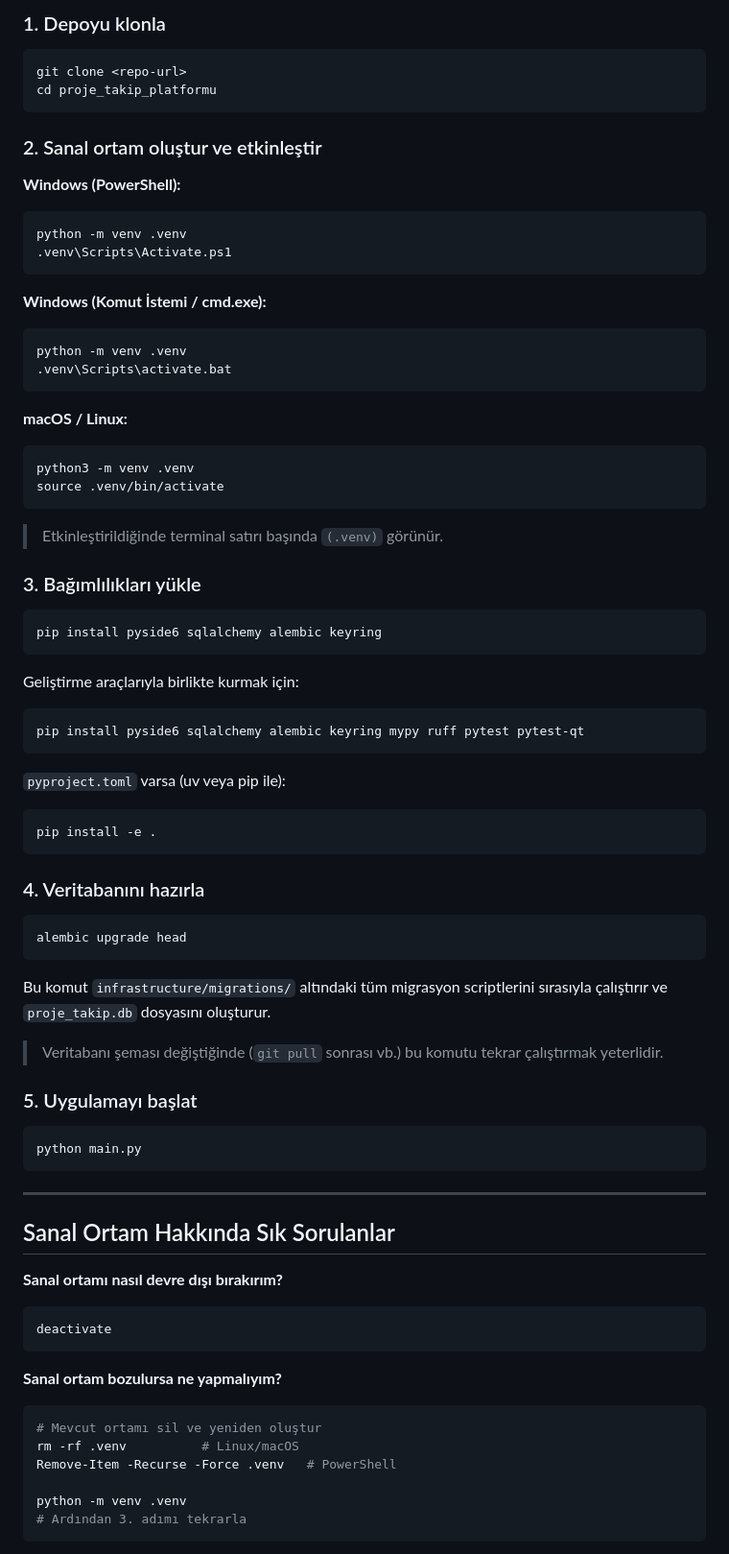
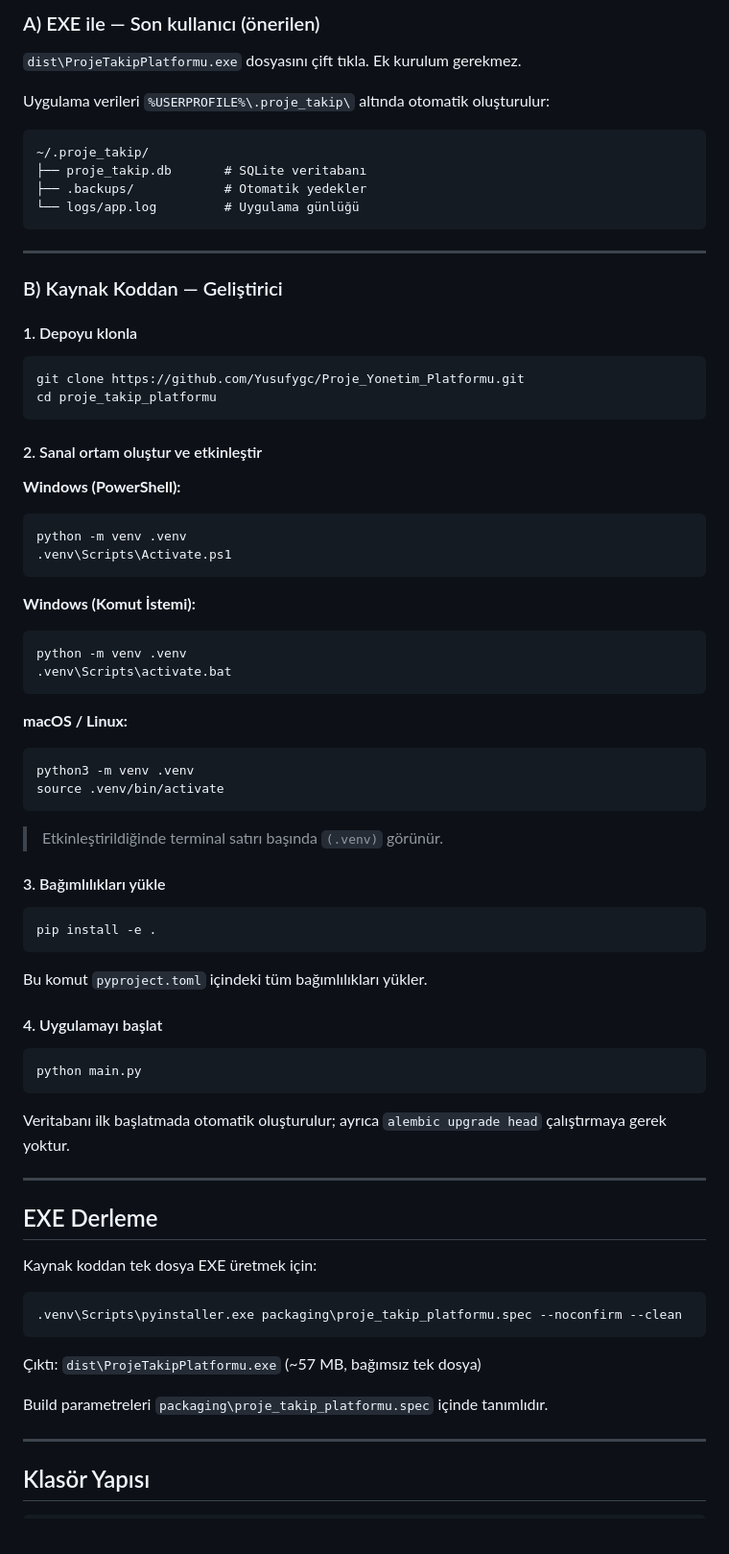
Before and after one commit to Yusufygc/Proje_Yonetim_Platformu, a Markdown page: README.md, the part around one of its changes. Shown at 96% size. Rendered like a GitHub page; blank space fills up the shorter version.

````diff
--- a/README.md
+++ b/README.md
@@ -36,12 +76,29 @@ Windows'ta Python kurulu değilse [python.org](https://www.python.org/downloads/
 
-### 1. Depoyu klonla
+### A) EXE ile — Son kullanıcı (önerilen)
+
+`dist\ProjeTakipPlatformu.exe` dosyasını çift tıkla. Ek kurulum gerekmez.
+
+Uygulama verileri `%USERPROFILE%\.proje_takip\` altında otomatik oluşturulur:
+
+```
+~/.proje_takip/
+├── proje_takip.db       # SQLite veritabanı
+├── .backups/            # Otomatik yedekler
+└── logs/app.log         # Uygulama günlüğü
+```
+
+---
+
+### B) Kaynak Koddan — Geliştirici
+
+#### 1. Depoyu klonla
 
 ```bash
-git clone <repo-url>
+git clone https://github.com/Yusufygc/Proje_Yonetim_Platformu.git
 cd proje_takip_platformu
 ```
 
-### 2. Sanal ortam oluştur ve etkinleştir
+#### 2. Sanal ortam oluştur ve etkinleştir
 
 **Windows (PowerShell):**
 ```powershell
@@ -49,7 +106,7 @@ python -m venv .venv
 .venv\Scripts\Activate.ps1
 ```
 
-**Windows (Komut İstemi / cmd.exe):**
+**Windows (Komut İstemi):**
 ```cmd
 python -m venv .venv
 .venv\Scripts\activate.bat
@@ -63,55 +120,38 @@ source .venv/bin/activate
 
 > Etkinleştirildiğinde terminal satırı başında `(.venv)` görünür.
 
-### 3. Bağımlılıkları yükle
-
-```bash
-pip install pyside6 sqlalchemy alembic keyring
-```
-
-Geliştirme araçlarıyla birlikte kurmak için:
-
-```bash
-pip install pyside6 sqlalchemy alembic keyring mypy ruff pytest pytest-qt
-```
-
-`pyproject.toml` varsa (uv veya pip ile):
+#### 3. Bağımlılıkları yükle
 
 ```bash
 pip install -e .
 ```
 
-### 4. Veritabanını hazırla
+Bu komut `pyproject.toml` içindeki tüm bağımlılıkları yükler.
 
-```bash
-alembic upgrade head
-```
-
-Bu komut `infrastructure/migrations/` altındaki tüm migrasyon scriptlerini sırasıyla çalıştırır ve `proje_takip.db` dosyasını oluşturur.
-
-> Veritabanı şeması değiştiğinde (`git pull` sonrası vb.) bu komutu tekrar çalıştırmak yeterlidir.
-
-### 5. Uygulamayı başlat
+#### 4. Uygulamayı başlat
 
 ```bash
 python main.py
 ```
 
+Veritabanı ilk başlatmada otomatik oluşturulur; ayrıca `alembic upgrade head` çalıştırmaya gerek yoktur.
+
 ---
 
-## Sanal Ortam Hakkında Sık Sorulanlar
+## EXE Derleme
 
-**Sanal ortamı nasıl devre dışı bırakırım?**
-```bash
-deactivate
+Kaynak koddan tek dosya EXE üretmek için:
+
+```powershell
+.venv\Scripts\pyinstaller.exe packaging\proje_takip_platformu.spec --noconfirm --clean
 ```
 
-**Sanal ortam bozulursa ne yapmalıyım?**
-```bash
-# Mevcut ortamı sil ve yeniden oluştur
-rm -rf .venv          # Linux/macOS
-Remove-Item -Recurse -Force .venv   # PowerShell
+Çıktı: `dist\ProjeTakipPlatformu.exe` (~57 MB, bağımsız tek dosya)
 
-python -m venv .venv
-# Ardından 3. adımı tekrarla
+Build parametreleri `packaging\proje_takip_platformu.spec` içinde tanımlıdır.
+
+---
+
+## Klasör Yapısı
+
 ```
````
Also changed, not shown: other parts of README.md (+106 -73 lines).
